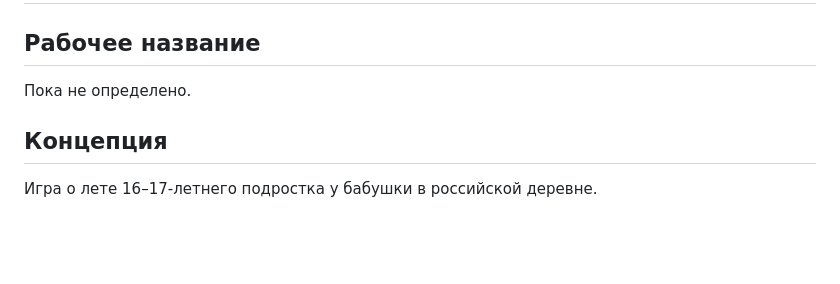
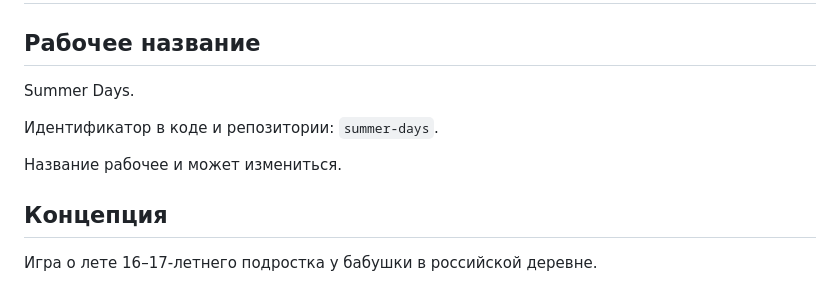
Before and after one commit to azbykov/summer-days, a Markdown page: docs/VISION.md, the part around the change. Drawn GitHub-style; blank space fills up the shorter version.

Commit message:
Set working title to Summer Days

```diff
--- a/docs/VISION.md
+++ b/docs/VISION.md
@@ -2,7 +2,11 @@
 
 ## Рабочее название
 
-Пока не определено.
+Summer Days.
+
+Идентификатор в коде и репозитории: `summer-days`.
+
+Название рабочее и может измениться.
 
 ## Концепция
 
```
